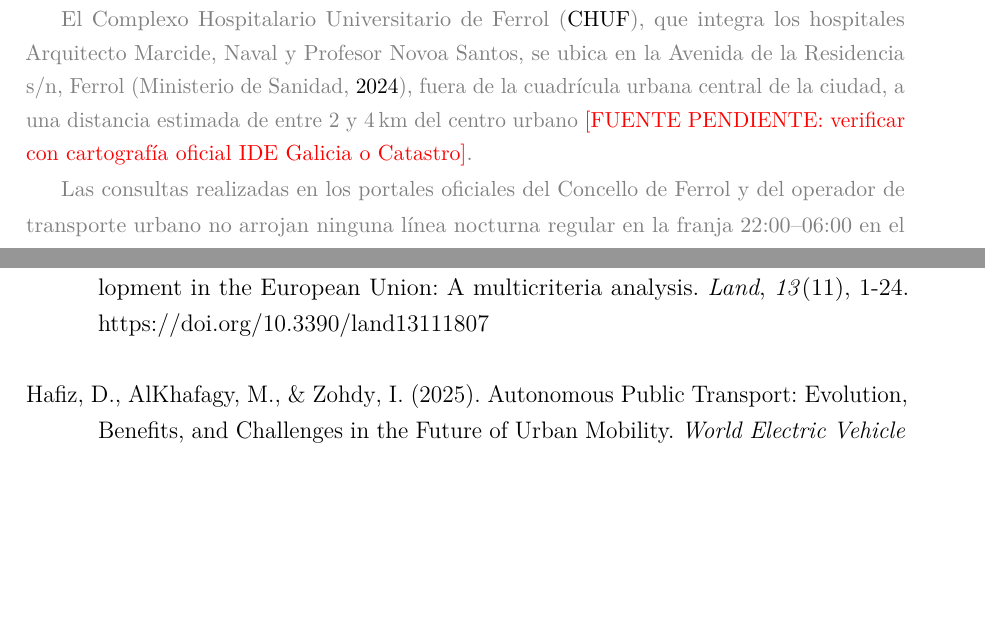
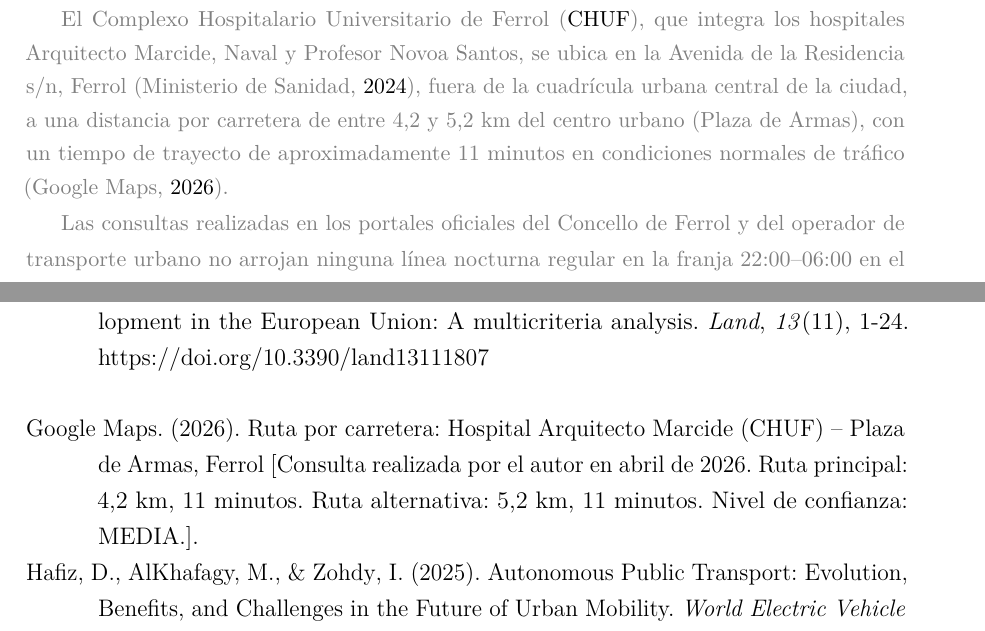
Before and after one commit to Loourx/TFM, a LaTeX document (02-memoria/TFM-ML-01-memoria-referencia.tex, which reads 01-bibliografia/TFM-ML-referencias.bib, 02-memoria/TFM-ML-cap02-contexto-ferrol.tex): two parts of pages 16 and 30 of 33, joined at a grey line, cut so that both start at the same text, the shorter picture padded with empty space. Compiled offline with pdfLaTeX.

Commit message:
data(ferrol): close F03 claim and verify CHUF-center distance

```diff
--- a/01-bibliografia/TFM-ML-referencias.bib
+++ b/01-bibliografia/TFM-ML-referencias.bib
@@ -810,0 +816 @@
+             {Ferrol}},
@@ -810,0 +820,3 @@
+             11~minutos. Ruta alternativa: 5{,}2~km,
+             11~minutos. Nivel de confianza: MEDIA.}
+}
--- a/02-memoria/TFM-ML-cap02-contexto-ferrol.tex
+++ b/02-memoria/TFM-ML-cap02-contexto-ferrol.tex
@@ -365,7 +365,11 @@
 
 Ferrol es un municipio gallego situado en el noroeste de España de 64.218~habitantes según el Padrón Municipal a 1~de enero de 2024 \parencite{INE2024Ferrol}.
 
-El \ac{CHUF}, que integra los hospitales Arquitecto Marcide, Naval y Profesor Novoa Santos, se ubica en la Avenida de la Residencia s/n, Ferrol \parencite{Sanidad2024CHUF}, fuera de la cuadrícula urbana central de la ciudad, a una distancia estimada de entre 2 y~4\,km del centro urbano \fuentependiente{verificar con cartografía oficial IDE Galicia o Catastro}.
+El \ac{CHUF}, que integra los hospitales Arquitecto Marcide, Naval y Profesor Novoa Santos, se ubica en la Avenida de la Residencia s/n, Ferrol \parencite{Sanidad2024CHUF}, fuera de la cuadrícula urbana central de la ciudad, a una distancia por carretera de entre 4{,}2 y
+  5{,}2~km del centro urbano (Plaza de Armas),
+  con un tiempo de trayecto de aproximadamente
+  11~minutos en condiciones normales de tráfico
+  \parencite{GoogleMaps2026Ferrol}.
 
 Las consultas realizadas en los portales oficiales del Concello de Ferrol y del operador de transporte urbano no arrojan ninguna línea nocturna regular en la franja 22:00--06:00 en el corredor hospital--centro.
 \end{pendiente}
```
Also changed, not shown: 01-bibliografia/TFM-ML-CLAIMS-auditoria-v4.md (+1 -1 lines), 01-bibliografia/TFM-ML-referencias.bib (8 more changed lines).
